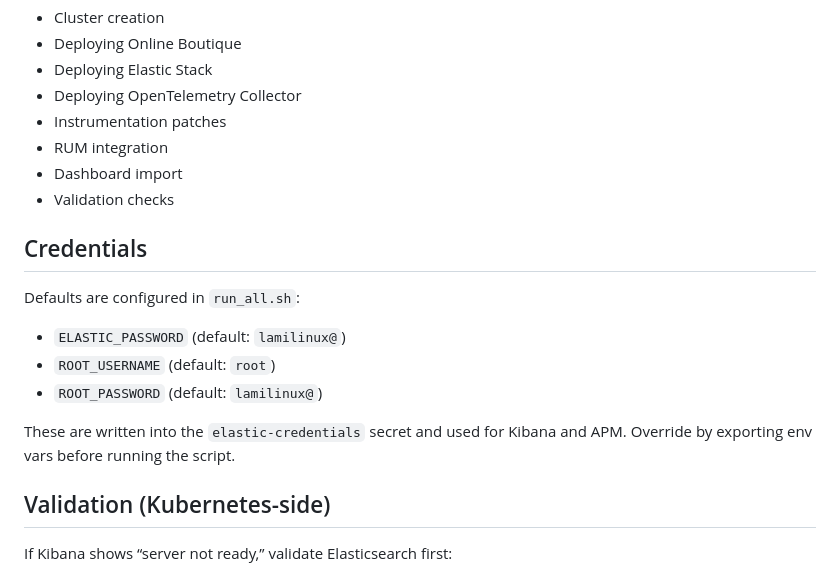
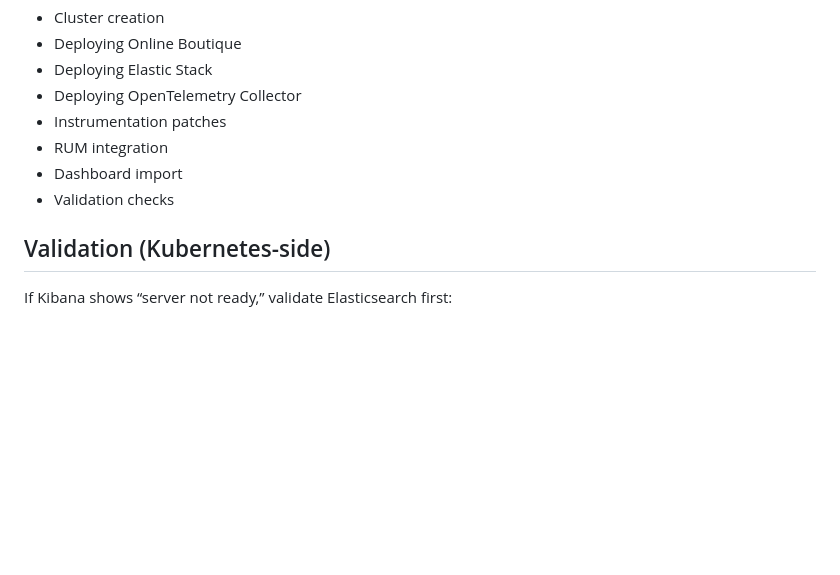
Before and after one commit to dadeteye1/Rarerolestechnologies-assessment, a Markdown page: README.md, the part around the change. GitHub-like rendering; blank space fills up the shorter version.

Commit message:
docs: remove credential details from README

```diff
--- a/README.md
+++ b/README.md
@@ -68,14 +68,6 @@ It includes:
 - Dashboard import
 - Validation checks
 
-## Credentials
-Defaults are configured in `run_all.sh`:
-- `ELASTIC_PASSWORD` (default: `lamilinux@`)
-- `ROOT_USERNAME` (default: `root`)
-- `ROOT_PASSWORD` (default: `lamilinux@`)
-
-These are written into the `elastic-credentials` secret and used for Kibana and APM. Override by exporting env vars before running the script.
-
 ## Validation (Kubernetes-side)
 If Kibana shows “server not ready,” validate Elasticsearch first:
 - Check ES health inside the pod (auth required).
```
